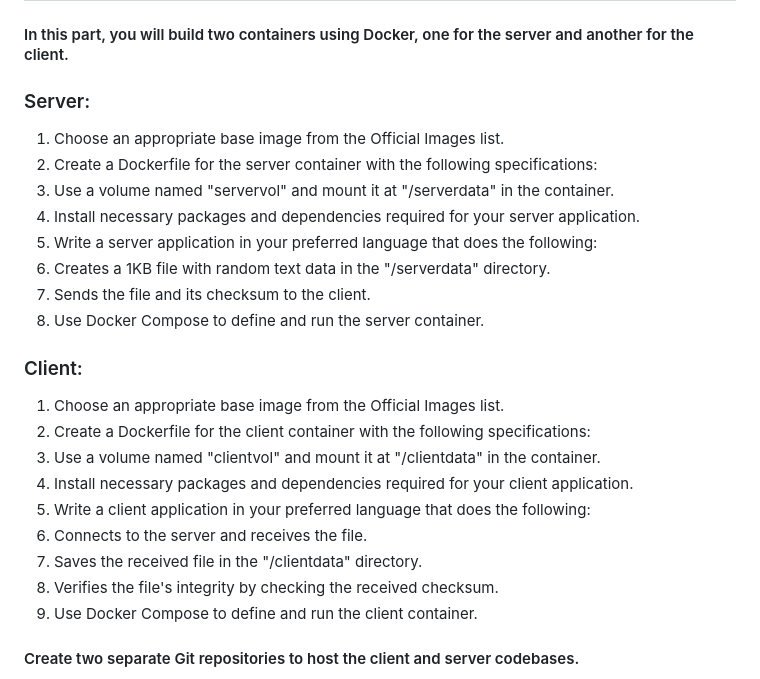
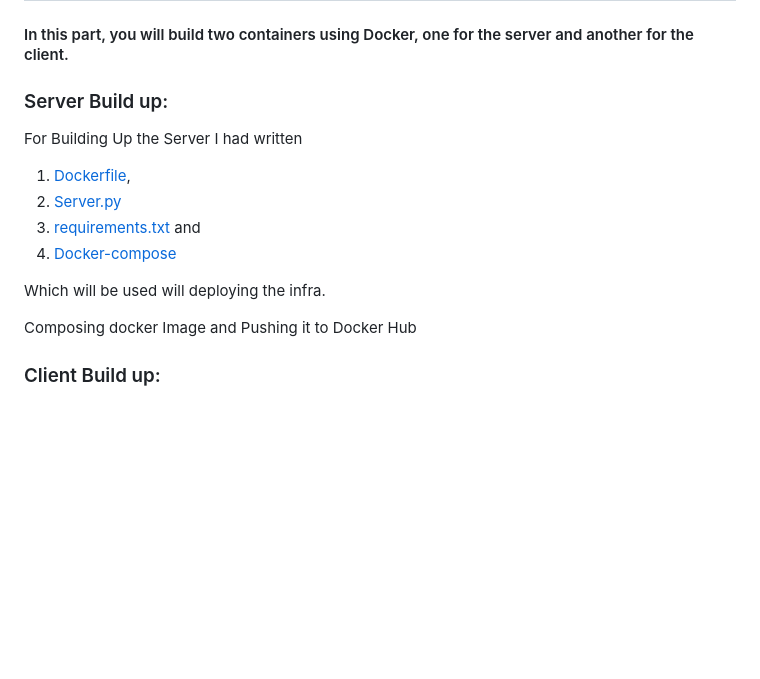
Before and after one commit to Parshant-Jagwani/Dice-Capstone-Project-PJ, a Markdown page: README.md, the part around the change printed below. Rendered like a GitHub page; blank space fills up the shorter version.

```diff
--- a/README.md
+++ b/README.md
@@ -1,22 +1,17 @@
 # Part 1: Application and Container Building
 #### In this part, you will build two containers using Docker, one for the server and another for the client.
-### Server:
-1. Choose an appropriate base image from the Official Images list.
-1. Create a Dockerfile for the server container with the following specifications:
-1. Use a volume named "servervol" and mount it at "/serverdata" in the container.
-1. Install necessary packages and dependencies required for your server application.
-1. Write a server application in your preferred language that does the following:
-1. Creates a 1KB file with random text data in the "/serverdata" directory.
-1. Sends the file and its checksum to the client.
-1. Use Docker Compose to define and run the server container.
-### Client:
-1.  Choose an appropriate base image from the Official Images list.
-1.  Create a Dockerfile for the client container with the following specifications:
-1.  Use a volume named "clientvol" and mount it at "/clientdata" in the container.
-1.  Install necessary packages and dependencies required for your client application.
-1.  Write a client application in your preferred language that does the following:
-1.  Connects to the server and receives the file.
-1.  Saves the received file in the "/clientdata" directory.
-1.  Verifies the file's integrity by checking the received checksum.
-1.  Use Docker Compose to define and run the client container.
-#### Create two separate Git repositories to host the client and server codebases.
+### Server Build up:
+
+For Building Up the Server I had written
+
+1. [Dockerfile](https://github.com/Parshant-Jagwani/Dice-Capstone-Project-PJ/blob/main/server/Dockerfile),
+2. [Server.py](https://github.com/Parshant-Jagwani/Dice-Capstone-Project-PJ/blob/main/server/server.py)
+3. [requirements.txt](https://github.com/Parshant-Jagwani/Dice-Capstone-Project-PJ/blob/main/server/server.py)  and
+4. [Docker-compose](https://github.com/Parshant-Jagwani/Dice-Capstone-Project-PJ/blob/main/server/docker-compose)
+
+Which will be used will deploying the infra.
+
+Composing docker Image and Pushing it to Docker Hub
+
+### Client Build up:
+
```
Also changed, not shown: other parts of README.md (+13 -5 lines).
